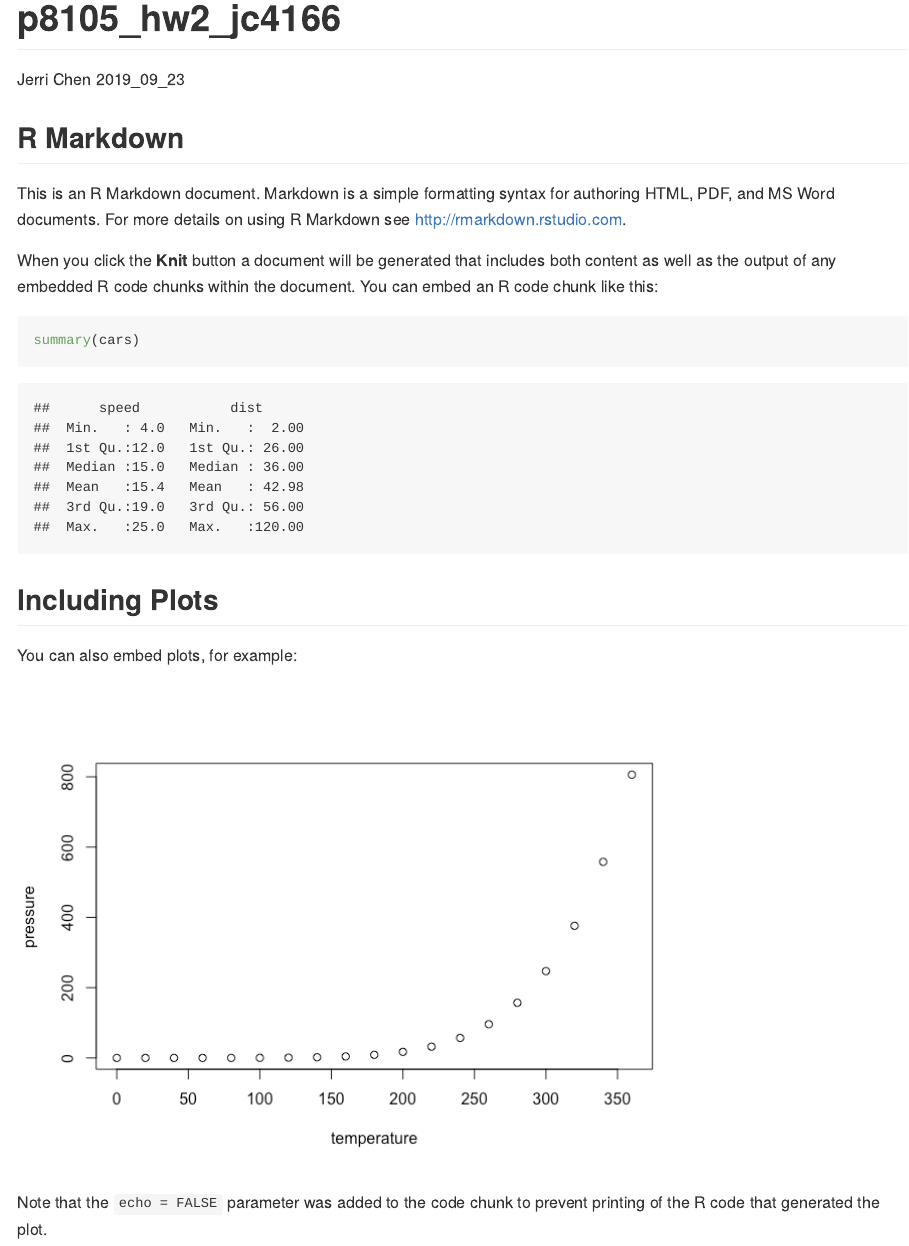
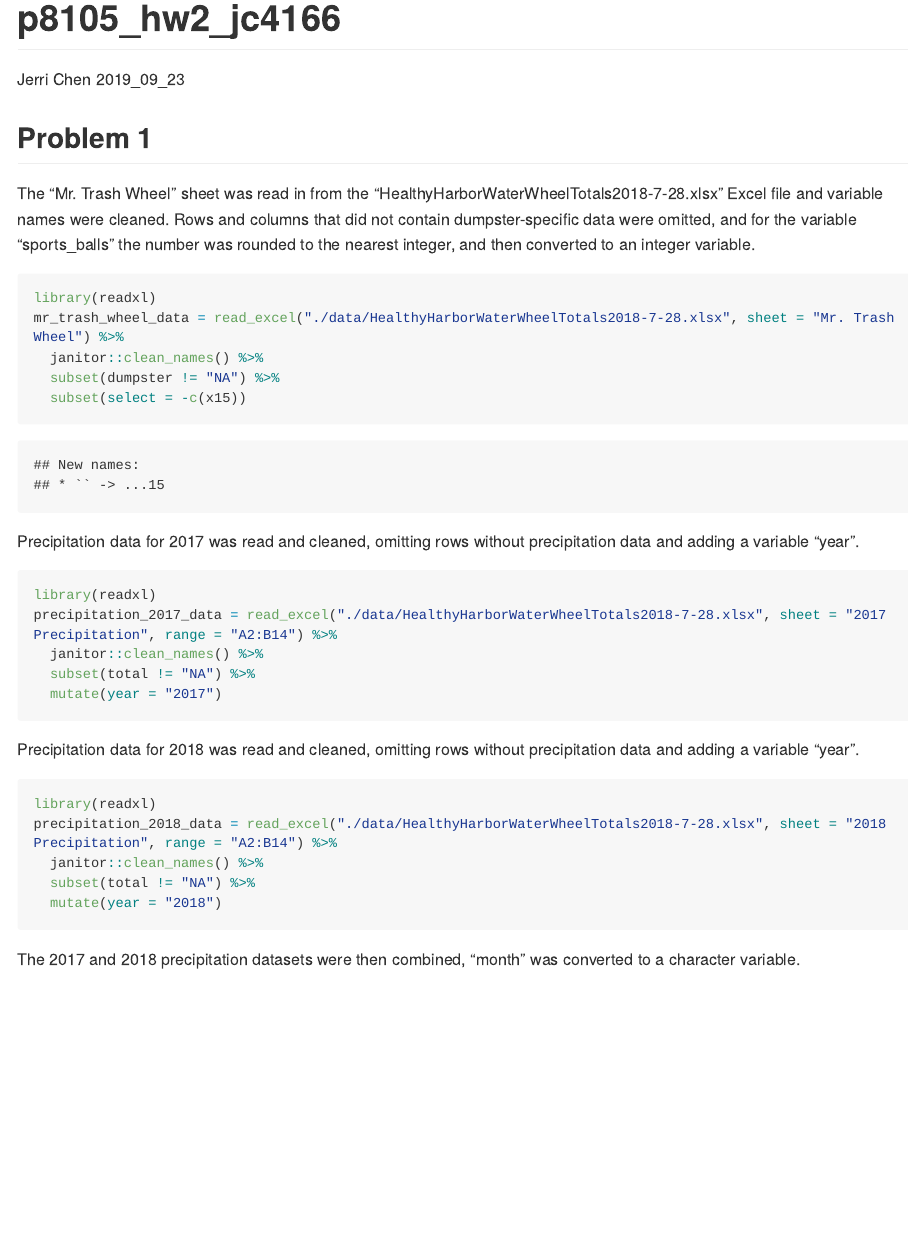
Before and after one commit to jc4166/p8105_hw2_jc4166, an R Markdown document (p8105_hw2_jc4166.Rmd): the page in a window 1100 px wide, from its top. The pictures show the output file p8105_hw2_jc4166.md that the author committed with the source, drawn offline in the style of GitHub; long lines of code are wrapped.

Commit message:
Problem 1 progress

````diff
--- a/p8105_hw2_jc4166.Rmd
+++ b/p8105_hw2_jc4166.Rmd
@@ -10,22 +10,34 @@ knitr::opts_chunk$set(echo = TRUE)
 library(tidyverse)
 ```
 
-## R Markdown
+## Problem 1
 
-This is an R Markdown document. Markdown is a simple formatting syntax for authoring HTML, PDF, and MS Word documents. For more details on using R Markdown see <http://rmarkdown.rstudio.com>.
-
-When you click the **Knit** button a document will be generated that includes both content as well as the output of any embedded R code chunks within the document. You can embed an R code chunk like this:
-
-```{r cars}
-summary(cars)
+The "Mr. Trash Wheel" sheet was read in from the "HealthyHarborWaterWheelTotals2018-7-28.xlsx" Excel file and variable names were cleaned. Rows and columns that did not contain dumpster-specific data were omitted, and for the variable "sports_balls" the number was rounded to the nearest integer, and then converted to an integer variable.
+```{r}
+library(readxl)
+mr_trash_wheel_data = read_excel("./data/HealthyHarborWaterWheelTotals2018-7-28.xlsx", sheet = "Mr. Trash Wheel") %>%
+  janitor::clean_names() %>%
+  subset(dumpster != "NA") %>%
+  subset(select = -c(x15))
 ```
 
-## Including Plots
-
-You can also embed plots, for example:
-
-```{r pressure, echo=FALSE}
-plot(pressure)
+Precipitation data for 2017 was read and cleaned, omitting rows without precipitation data and adding a variable "year".
+```{r}
+library(readxl)
+precipitation_2017_data = read_excel("./data/HealthyHarborWaterWheelTotals2018-7-28.xlsx", sheet = "2017 Precipitation", range = "A2:B14") %>%
+  janitor::clean_names() %>%
+  subset(total != "NA") %>%
+  mutate(year = "2017")
 ```
 
-Note that the `echo = FALSE` parameter was added to the code chunk to prevent printing of the R code that generated the plot.
+Precipitation data for 2018 was read and cleaned, omitting rows without precipitation data and adding a variable "year".
+```{r}
+library(readxl)
+precipitation_2018_data = read_excel("./data/HealthyHarborWaterWheelTotals2018-7-28.xlsx", sheet = "2018 Precipitation", range = "A2:B14") %>%
+  janitor::clean_names() %>%
+  subset(total != "NA") %>%
+  mutate(year = "2018")
+```
+
+
+The 2017 and 2018 precipitation datasets were then combined, "month" was converted to a character variable.
````
Also changed, not shown: data/HealthyHarborWaterWheelTotals2018-7-28.xlsx (added), data/~$HealthyHarborWaterWheelTotals2018-7-28.xlsx (added), p8105_hw2_jc4166.md, 1 other file.
